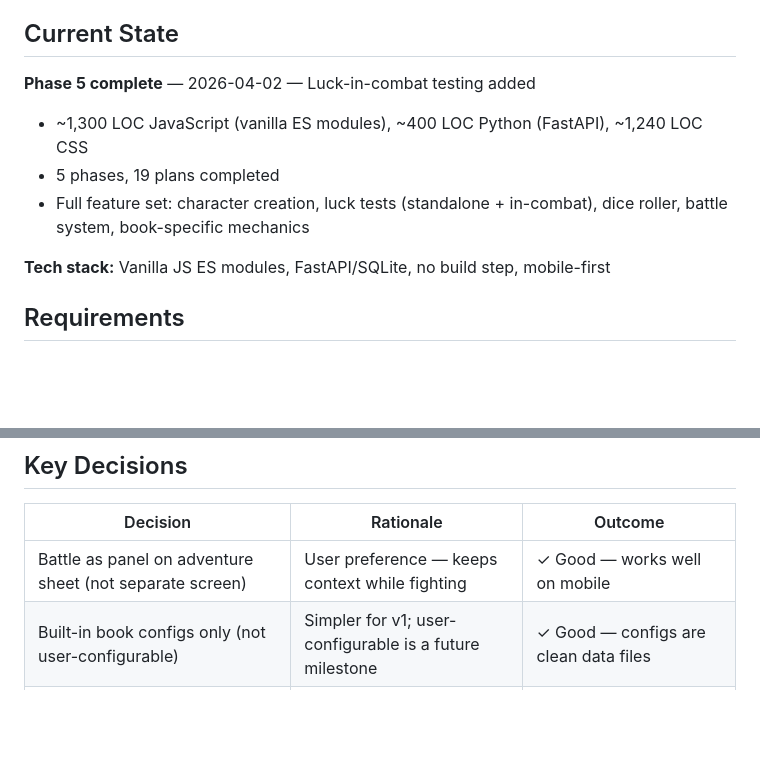
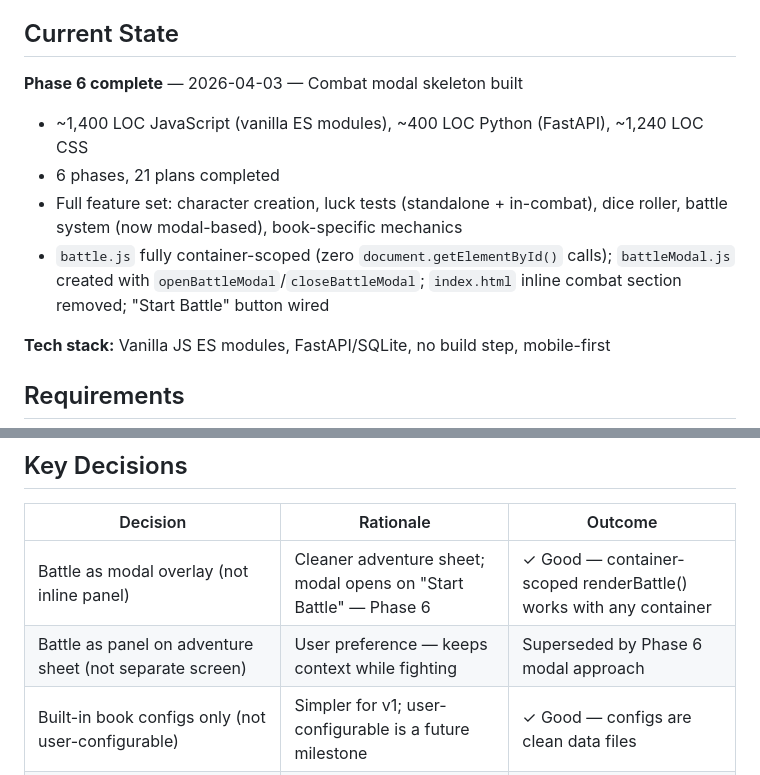
Before and after one commit to markrcote/ffconsole, a Markdown page: .planning/PROJECT.md, 2 parts joined by grey strips. Rendered like a GitHub page; blank space fills up the shorter version.

Commit message:
docs(phase-06): evolve PROJECT.md after phase completion

```diff
--- a/.planning/PROJECT.md
+++ b/.planning/PROJECT.md
@@ -20,11 +20,12 @@ Complete, accurate mechanical support for playing Fighting Fantasy — the app s
 
 ## Current State
 
-**Phase 5 complete** — 2026-04-02 — Luck-in-combat testing added
+**Phase 6 complete** — 2026-04-03 — Combat modal skeleton built
 
-- ~1,300 LOC JavaScript (vanilla ES modules), ~400 LOC Python (FastAPI), ~1,240 LOC CSS
-- 5 phases, 19 plans completed
-- Full feature set: character creation, luck tests (standalone + in-combat), dice roller, battle system, book-specific mechanics
+- ~1,400 LOC JavaScript (vanilla ES modules), ~400 LOC Python (FastAPI), ~1,240 LOC CSS
+- 6 phases, 21 plans completed
+- Full feature set: character creation, luck tests (standalone + in-combat), dice roller, battle system (now modal-based), book-specific mechanics
+- `battle.js` fully container-scoped (zero `document.getElementById()` calls); `battleModal.js` created with `openBattleModal`/`closeBattleModal`; `index.html` inline combat section removed; "Start Battle" button wired
 
 **Tech stack:** Vanilla JS ES modules, FastAPI/SQLite, no build step, mobile-first
 
@@ -77,7 +78,8 @@ Complete, accurate mechanical support for playing Fighting Fantasy — the app s
 
 | Decision | Rationale | Outcome |
 |----------|-----------|---------|
-| Battle as panel on adventure sheet (not separate screen) | User preference — keeps context while fighting | ✓ Good — works well on mobile |
+| Battle as modal overlay (not inline panel) | Cleaner adventure sheet; modal opens on "Start Battle" — Phase 6 | ✓ Good — container-scoped renderBattle() works with any container |
+| Battle as panel on adventure sheet (not separate screen) | User preference — keeps context while fighting | Superseded by Phase 6 modal approach |
 | Built-in book configs only (not user-configurable) | Simpler for v1; user-configurable is a future milestone | ✓ Good — configs are clean data files |
 | Both live tracker + persistent round log for combat | User wants to review what happened after the fight | ✓ Good — logs persist via ActionLog backend |
 | mechanics stored as TEXT JSON blob per session | Open-ended dict, no cross-session querying needed | ✓ Good — no schema migrations needed for new fields |
```
